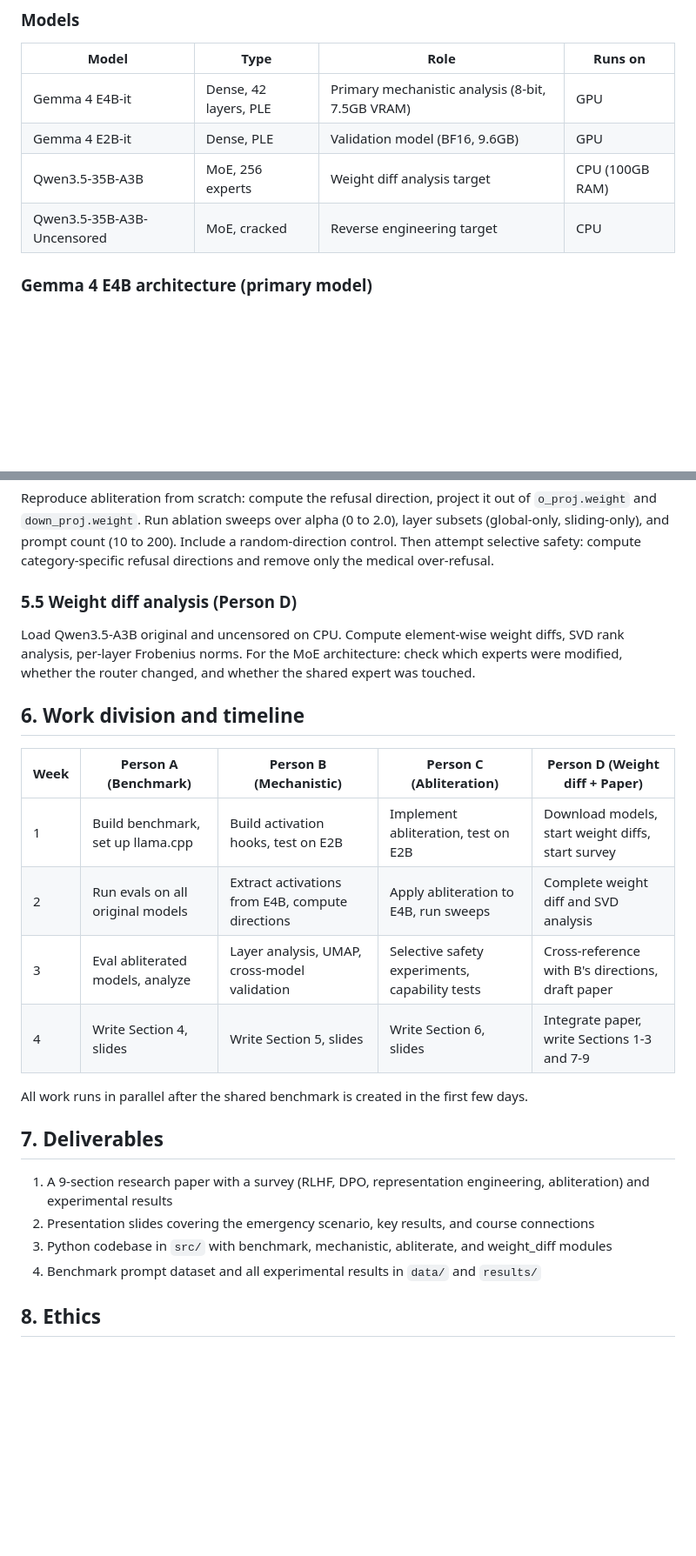
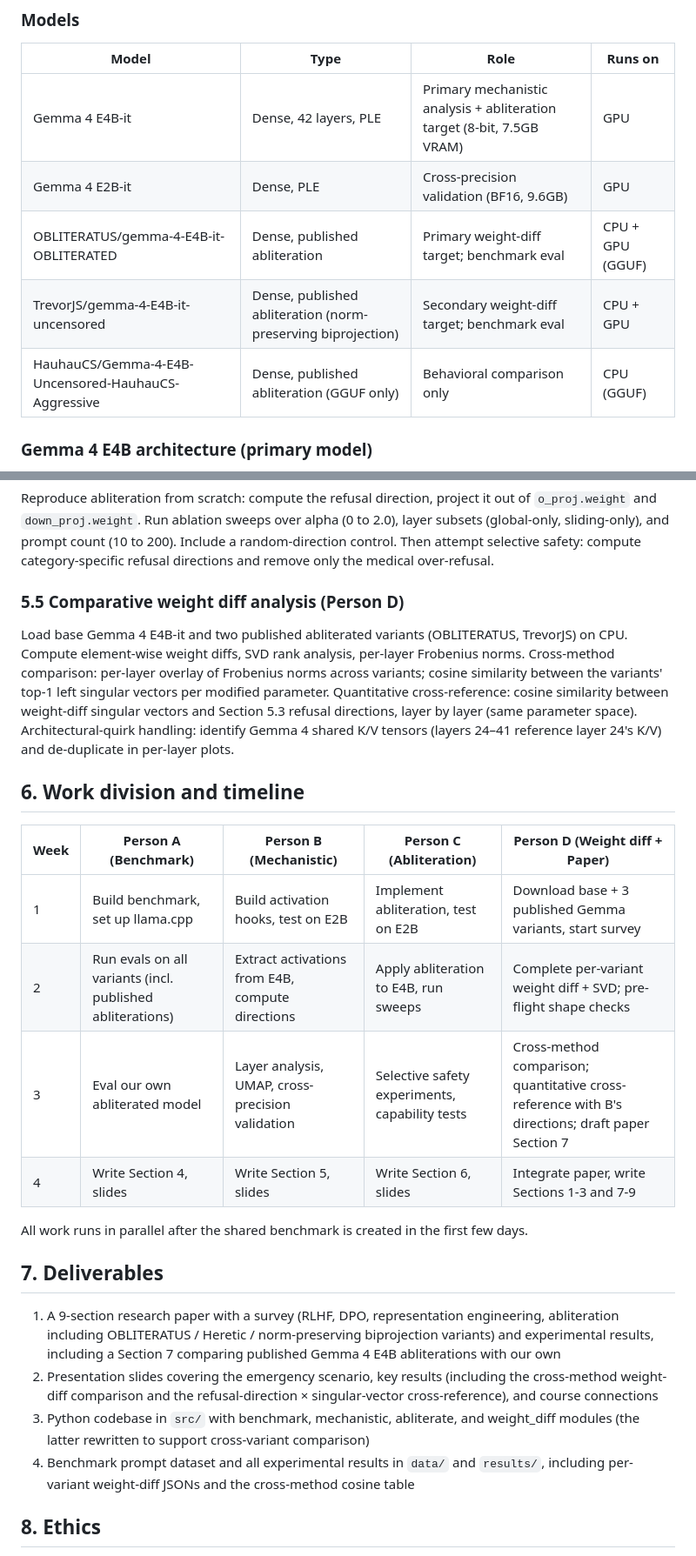
Before and after one commit to nyavana/geometry-of-alignment, a Markdown page: docs/project_proposal.md, 2 parts joined by grey strips. Shown at 87% size. GitHub-like rendering; blank space fills up the shorter version.

Commit message:
docs(proposal): swap Qwen/MoE weight-diff for Gemma comparative-variants
Section 4 Models table, Section 5.5 weight-diff design, Section 6 timeline
(Person D rows), and Section 7 deliverables now describe the consolidated
Gemma-only plan.

```diff
--- a/docs/project_proposal.md
+++ b/docs/project_proposal.md
@@ -56,10 +56,11 @@ And over-refusal is just a generalization failure. The model learned "refuse whe
 
 | Model | Type | Role | Runs on |
 |-------|------|------|---------|
-| Gemma 4 E4B-it | Dense, 42 layers, PLE | Primary mechanistic analysis (8-bit, 7.5GB VRAM) | GPU |
-| Gemma 4 E2B-it | Dense, PLE | Validation model (BF16, 9.6GB) | GPU |
-| Qwen3.5-35B-A3B | MoE, 256 experts | Weight diff analysis target | CPU (100GB RAM) |
-| Qwen3.5-35B-A3B-Uncensored | MoE, cracked | Reverse engineering target | CPU |
+| Gemma 4 E4B-it | Dense, 42 layers, PLE | Primary mechanistic analysis + abliteration target (8-bit, 7.5GB VRAM) | GPU |
+| Gemma 4 E2B-it | Dense, PLE | Cross-precision validation (BF16, 9.6GB) | GPU |
+| OBLITERATUS/gemma-4-E4B-it-OBLITERATED | Dense, published abliteration | Primary weight-diff target; benchmark eval | CPU + GPU (GGUF) |
+| TrevorJS/gemma-4-E4B-it-uncensored | Dense, published abliteration (norm-preserving biprojection) | Secondary weight-diff target; benchmark eval | CPU + GPU |
+| HauhauCS/Gemma-4-E4B-Uncensored-HauhauCS-Aggressive | Dense, published abliteration (GGUF only) | Behavioral comparison only | CPU (GGUF) |
 
 ### Gemma 4 E4B architecture (primary model)
 - 42 transformer layers: 35 sliding attention + 7 global attention
@@ -82,26 +83,26 @@ Hook into each of E4B's 42 layers via `register_forward_hook`. Collect residual
 ### 5.4 Abliteration and selective safety (Person C)
 Reproduce abliteration from scratch: compute the refusal direction, project it out of `o_proj.weight` and `down_proj.weight`. Run ablation sweeps over alpha (0 to 2.0), layer subsets (global-only, sliding-only), and prompt count (10 to 200). Include a random-direction control. Then attempt selective safety: compute category-specific refusal directions and remove only the medical over-refusal.
 
-### 5.5 Weight diff analysis (Person D)
-Load Qwen3.5-A3B original and uncensored on CPU. Compute element-wise weight diffs, SVD rank analysis, per-layer Frobenius norms. For the MoE architecture: check which experts were modified, whether the router changed, and whether the shared expert was touched.
+### 5.5 Comparative weight diff analysis (Person D)
+Load base Gemma 4 E4B-it and two published abliterated variants (OBLITERATUS, TrevorJS) on CPU. Compute element-wise weight diffs, SVD rank analysis, per-layer Frobenius norms. Cross-method comparison: per-layer overlay of Frobenius norms across variants; cosine similarity between the variants' top-1 left singular vectors per modified parameter. Quantitative cross-reference: cosine similarity between weight-diff singular vectors and Section 5.3 refusal directions, layer by layer (same parameter space). Architectural-quirk handling: identify Gemma 4 shared K/V tensors (layers 24–41 reference layer 24's K/V) and de-duplicate in per-layer plots.
 
 ## 6. Work division and timeline
 
 | Week | Person A (Benchmark) | Person B (Mechanistic) | Person C (Abliteration) | Person D (Weight diff + Paper) |
 |------|---------------------|----------------------|------------------------|-------------------------------|
-| 1 | Build benchmark, set up llama.cpp | Build activation hooks, test on E2B | Implement abliteration, test on E2B | Download models, start weight diffs, start survey |
-| 2 | Run evals on all original models | Extract activations from E4B, compute directions | Apply abliteration to E4B, run sweeps | Complete weight diff and SVD analysis |
-| 3 | Eval abliterated models, analyze | Layer analysis, UMAP, cross-model validation | Selective safety experiments, capability tests | Cross-reference with B's directions, draft paper |
+| 1 | Build benchmark, set up llama.cpp | Build activation hooks, test on E2B | Implement abliteration, test on E2B | Download base + 3 published Gemma variants, start survey |
+| 2 | Run evals on all variants (incl. published abliterations) | Extract activations from E4B, compute directions | Apply abliteration to E4B, run sweeps | Complete per-variant weight diff + SVD; pre-flight shape checks |
+| 3 | Eval our own abliterated model | Layer analysis, UMAP, cross-precision validation | Selective safety experiments, capability tests | Cross-method comparison; quantitative cross-reference with B's directions; draft paper Section 7 |
 | 4 | Write Section 4, slides | Write Section 5, slides | Write Section 6, slides | Integrate paper, write Sections 1-3 and 7-9 |
 
 All work runs in parallel after the shared benchmark is created in the first few days.
 
 ## 7. Deliverables
 
-1. A 9-section research paper with a survey (RLHF, DPO, representation engineering, abliteration) and experimental results
-2. Presentation slides covering the emergency scenario, key results, and course connections
-3. Python codebase in `src/` with benchmark, mechanistic, abliterate, and weight_diff modules
-4. Benchmark prompt dataset and all experimental results in `data/` and `results/`
+1. A 9-section research paper with a survey (RLHF, DPO, representation engineering, abliteration including OBLITERATUS / Heretic / norm-preserving biprojection variants) and experimental results, including a Section 7 comparing published Gemma 4 E4B abliterations with our own
+2. Presentation slides covering the emergency scenario, key results (including the cross-method weight-diff comparison and the refusal-direction × singular-vector cross-reference), and course connections
+3. Python codebase in `src/` with benchmark, mechanistic, abliterate, and weight_diff modules (the latter rewritten to support cross-variant comparison)
+4. Benchmark prompt dataset and all experimental results in `data/` and `results/`, including per-variant weight-diff JSONs and the cross-method cosine table
 
 ## 8. Ethics
 
```
